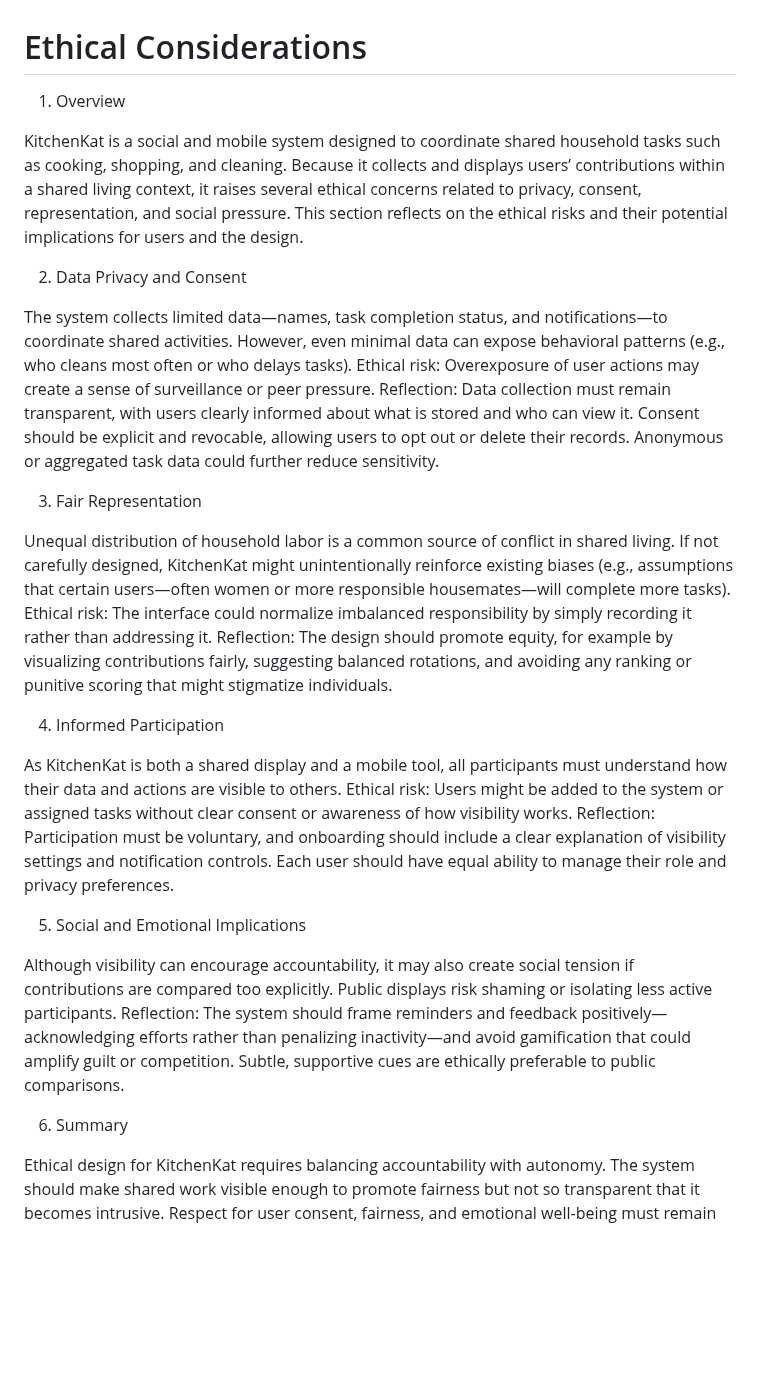
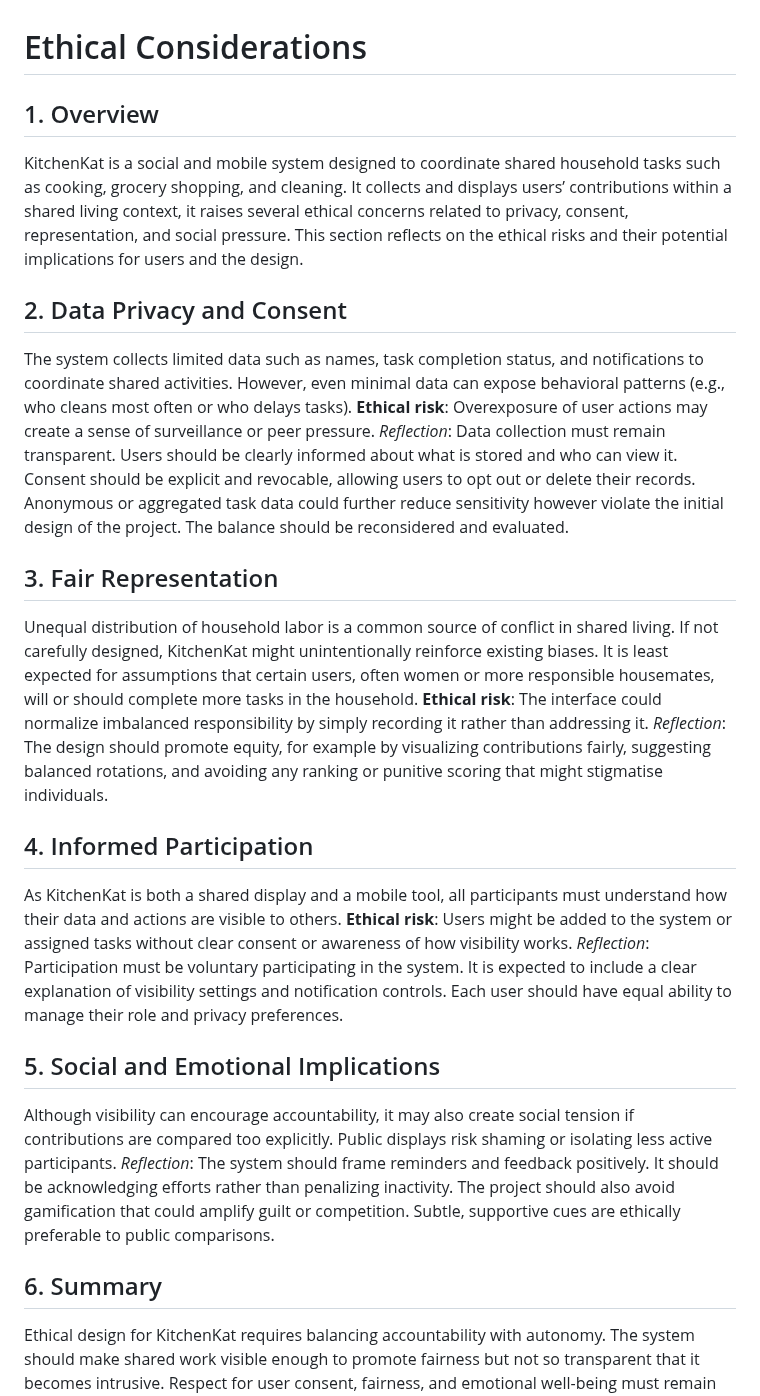
Before and after one commit to Team-HighFive-DECO3500/highfive, a Markdown page: docs/Ethical.md, the part around the change. GitHub-like rendering; blank space fills up the shorter version.

```diff
--- a/docs/Ethical.md
+++ b/docs/Ethical.md
@@ -1,31 +1,31 @@
 # Ethical Considerations
-1. Overview
+## 1. Overview
 
-KitchenKat is a social and mobile system designed to coordinate shared household tasks such as cooking, shopping, and cleaning. Because it collects and displays users’ contributions within a shared living context, it raises several ethical concerns related to privacy, consent, representation, and social pressure. This section reflects on the ethical risks and their potential implications for users and the design.
+KitchenKat is a social and mobile system designed to coordinate shared household tasks such as cooking, grocery shopping, and cleaning. It collects and displays users’ contributions within a shared living context, it raises several ethical concerns related to privacy, consent, representation, and social pressure. This section reflects on the ethical risks and their potential implications for users and the design.
 
-2. Data Privacy and Consent
+## 2. Data Privacy and Consent
 
-The system collects limited data—names, task completion status, and notifications—to coordinate shared activities. However, even minimal data can expose behavioral patterns (e.g., who cleans most often or who delays tasks).
-Ethical risk: Overexposure of user actions may create a sense of surveillance or peer pressure.
-Reflection: Data collection must remain transparent, with users clearly informed about what is stored and who can view it. Consent should be explicit and revocable, allowing users to opt out or delete their records. Anonymous or aggregated task data could further reduce sensitivity.
+The system collects limited data such as names, task completion status, and notifications to coordinate shared activities. However, even minimal data can expose behavioral patterns (e.g., who cleans most often or who delays tasks).
+**Ethical risk**: Overexposure of user actions may create a sense of surveillance or peer pressure.
+*Reflection*: Data collection must remain transparent. Users should be clearly informed about what is stored and who can view it. Consent should be explicit and revocable, allowing users to opt out or delete their records. Anonymous or aggregated task data could further reduce sensitivity however violate the initial design of the project. The balance should be reconsidered and evaluated.
 
-3. Fair Representation
+## 3. Fair Representation
 
-Unequal distribution of household labor is a common source of conflict in shared living. If not carefully designed, KitchenKat might unintentionally reinforce existing biases (e.g., assumptions that certain users—often women or more responsible housemates—will complete more tasks).
-Ethical risk: The interface could normalize imbalanced responsibility by simply recording it rather than addressing it.
-Reflection: The design should promote equity, for example by visualizing contributions fairly, suggesting balanced rotations, and avoiding any ranking or punitive scoring that might stigmatize individuals.
+Unequal distribution of household labor is a common source of conflict in shared living. If not carefully designed, KitchenKat might unintentionally reinforce existing biases. It is least expected for assumptions that certain users, often women or more responsible housemates, will or should complete more tasks in the household.
+**Ethical risk**: The interface could normalize imbalanced responsibility by simply recording it rather than addressing it.
+*Reflection*: The design should promote equity, for example by visualizing contributions fairly, suggesting balanced rotations, and avoiding any ranking or punitive scoring that might stigmatise individuals.
 
-4. Informed Participation
+## 4. Informed Participation
 
 As KitchenKat is both a shared display and a mobile tool, all participants must understand how their data and actions are visible to others.
-Ethical risk: Users might be added to the system or assigned tasks without clear consent or awareness of how visibility works.
-Reflection: Participation must be voluntary, and onboarding should include a clear explanation of visibility settings and notification controls. Each user should have equal ability to manage their role and privacy preferences.
+**Ethical risk**: Users might be added to the system or assigned tasks without clear consent or awareness of how visibility works.
+*Reflection*: Participation must be voluntary participating in the system. It is expected to include a clear explanation of visibility settings and notification controls. Each user should have equal ability to manage their role and privacy preferences.
 
-5. Social and Emotional Implications
+## 5. Social and Emotional Implications
 
 Although visibility can encourage accountability, it may also create social tension if contributions are compared too explicitly. Public displays risk shaming or isolating less active participants.
-Reflection: The system should frame reminders and feedback positively—acknowledging efforts rather than penalizing inactivity—and avoid gamification that could amplify guilt or competition. Subtle, supportive cues are ethically preferable to public comparisons.
+*Reflection*: The system should frame reminders and feedback positively. It should be acknowledging efforts rather than penalizing inactivity. The project should also avoid gamification that could amplify guilt or competition. Subtle, supportive cues are ethically preferable to public comparisons.
 
-6. Summary
+## 6. Summary
 
 Ethical design for KitchenKat requires balancing accountability with autonomy. The system should make shared work visible enough to promote fairness but not so transparent that it becomes intrusive. Respect for user consent, fairness, and emotional well-being must remain central throughout prototyping, evaluation, and deployment.
```
